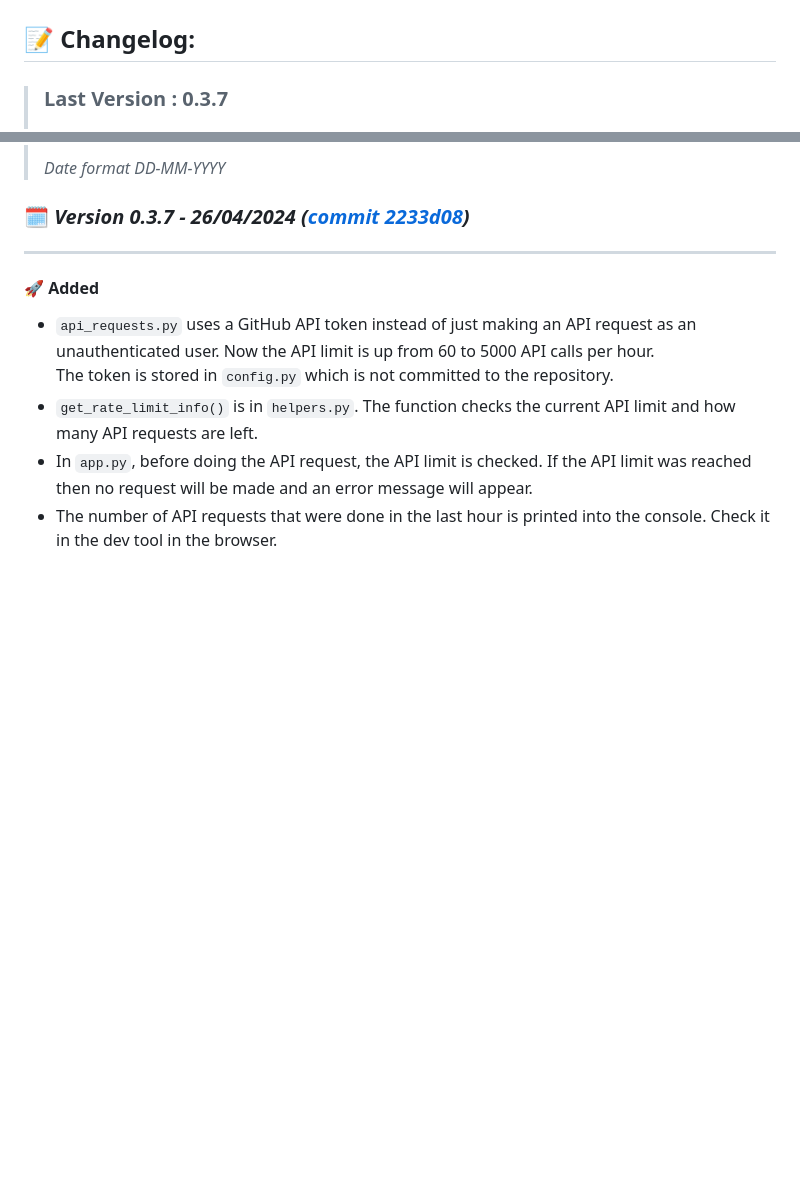
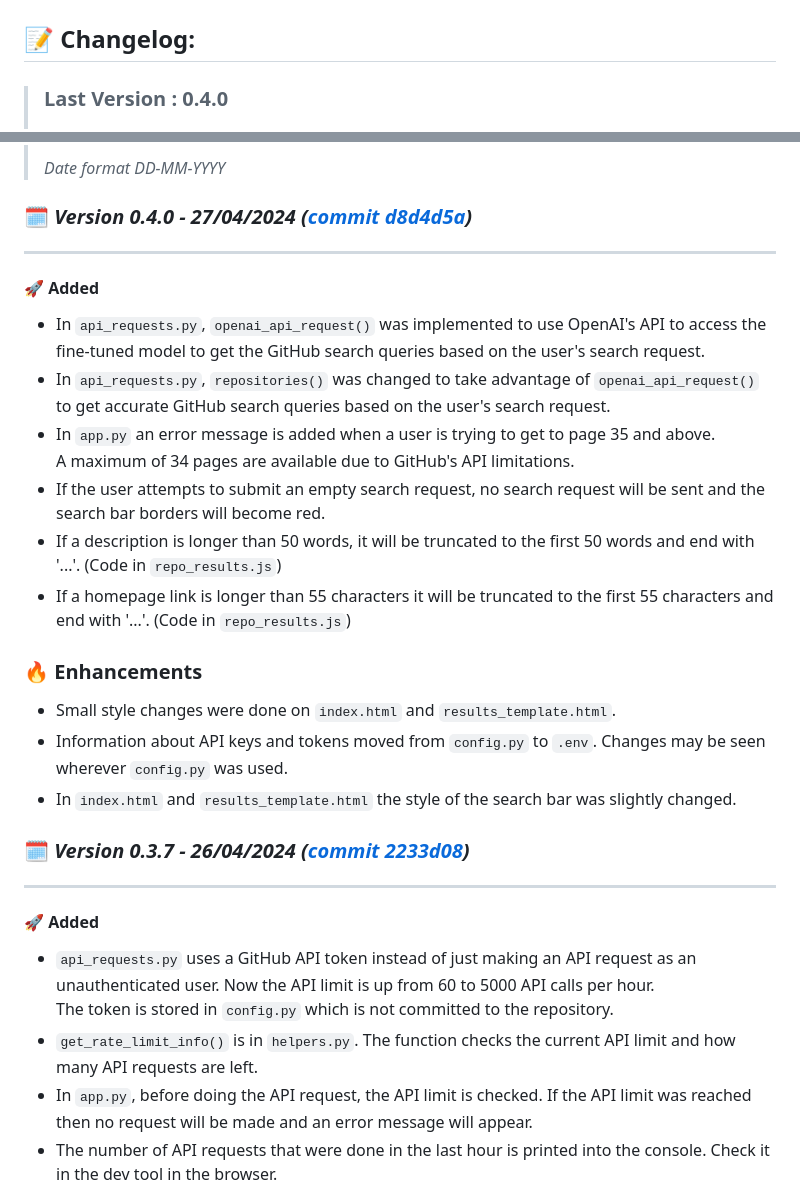
Before and after one commit to DanielDekhtyar/CodeFinder, a Markdown page: CHANGELOG.md, 2 parts joined by grey strips. GitHub-like rendering; blank space fills up the shorter version.

```diff
--- a/CHANGELOG.md
+++ b/CHANGELOG.md
@@ -2,5 +2,5 @@
 
 ## 📝 Changelog:
 
-> ### Last Version : 0.3.7
+> ### Last Version : 0.4.0
 >
@@ -8,5 +8,25 @@
 >
 > _Date format DD-MM-YYYY_
+
+
+
+### 🗓️ _Version 0.4.0 - 27/04/2024 ([commit d8d4d5a](https://github.com/DanielDekhtyar/github-search/commit/d8d4d5a))_
+
+---
+
+#### 🚀 Added
+- In `api_requests.py`, `openai_api_request()` was implemented to use OpenAI's API to access the fine-tuned model to get the GitHub search queries based on the user's search request.
+- In `api_requests.py`, `repositories()` was changed to take advantage of `openai_api_request()` to get accurate GitHub search queries based on the user's search request.
+- In `app.py` an error message is added when a user is trying to get to page 35 and above.
+  A maximum of 34 pages are available due to GitHub's API limitations.
+- If the user attempts to submit an empty search request, no search request will be sent and the search bar borders will become red.
+- If a description is longer than 50 words, it will be truncated to the first 50 words and end with '...'. (Code in `repo_results.js`)
+- If a homepage link is longer than 55 characters it will be truncated to the first 55 characters and end with '...'. (Code in `repo_results.js`)
+
+### 🔥 Enhancements
+- Small style changes were done on `index.html` and `results_template.html`.
+- Information about API keys and tokens moved from `config.py` to `.env`. Changes may be seen wherever `config.py` was used.
+- In `index.html` and `results_template.html` the style of the search bar was slightly changed.
 
 
 
```
Also changed, not shown: other parts of CHANGELOG.md (+1 -1 lines).
